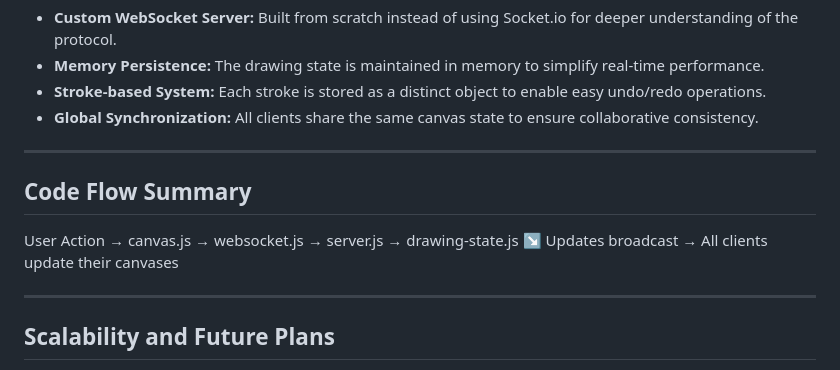
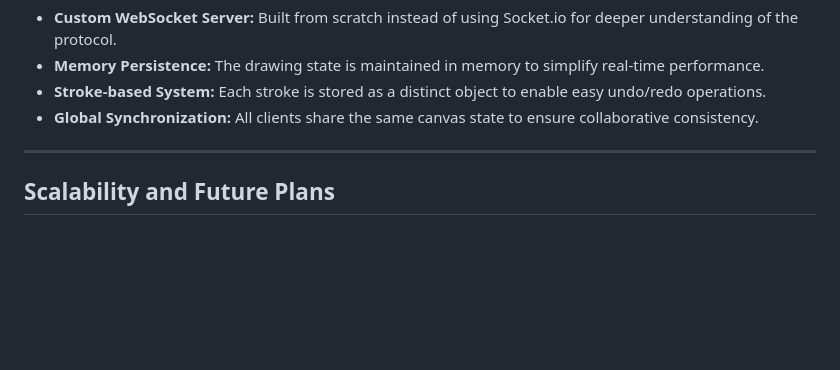
Before and after one commit to oorjithareddy/collaborative-canvas, a Markdown page: README.md, the part around the change. Rendered like a GitHub page; blank space fills up the shorter version.

```diff
--- a/README.md
+++ b/README.md
@@ -166,15 +166,6 @@ The application is built using a client-server model with WebSocket-based real-t
 
 ---
 
-## Code Flow Summary
-
-
-User Action → canvas.js → websocket.js → server.js → drawing-state.js
-            ↘ Updates broadcast → All clients update their canvases
-
-
----
-
 ## Scalability and Future Plans
 
 * Shift from in-memory storage to a database-based persistence layer (MongoDB or Redis).
```
